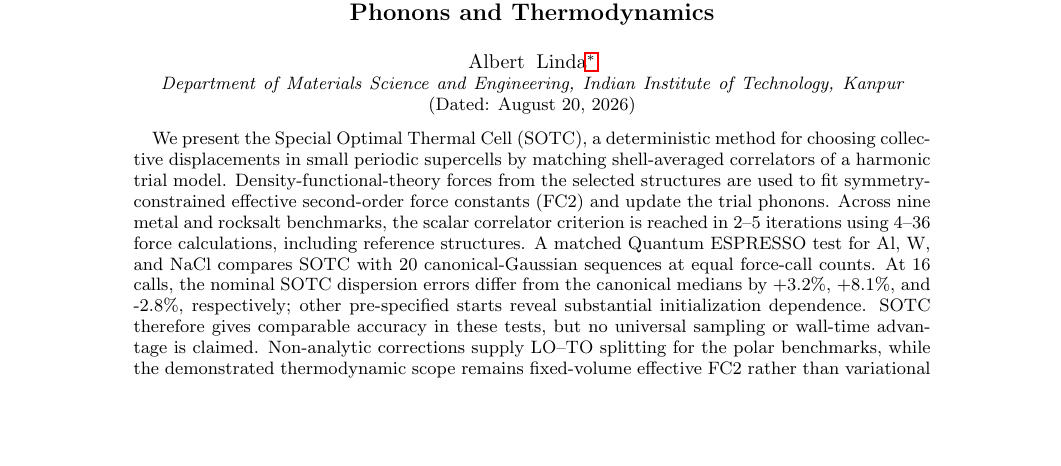
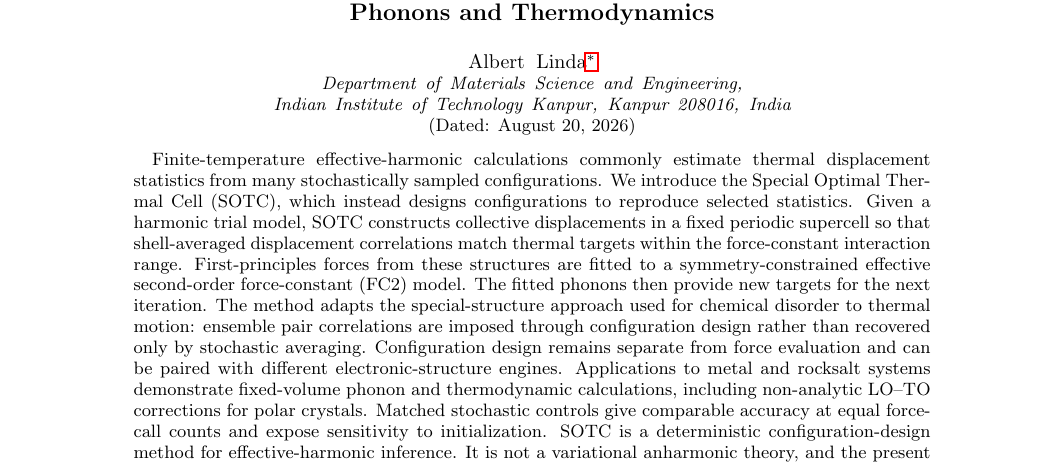
Before and after one commit to albert-hzbn/SOTC, a LaTeX paper (manuscript/manuscript_clean.tex): part of page 1 of 19, cut so that both start at the same text, the shorter picture padded with empty space. Compiled offline with pdfLaTeX.

Commit message:
Clarify abstract novelty and affiliation

```diff
--- a/manuscript/manuscript_clean.tex
+++ b/manuscript/manuscript_clean.tex
@@ -18,28 +18,32 @@
 
 \author{Albert Linda}
 \email{albert.hzbn@gmail.com}
-\affiliation{Department of Materials Science and Engineering, Indian Institute of Technology, Kanpur}
+\affiliation{Department of Materials Science and Engineering, Indian Institute of Technology Kanpur, Kanpur 208016, India}
 
 \date{\today}
 
 \begin{abstract}
 
-We present the Special Optimal Thermal Cell (SOTC), a deterministic method for
-choosing collective displacements in small periodic supercells by matching
-shell-averaged correlators of a harmonic trial model. Density-functional-theory
-forces from the selected structures are used to fit symmetry-constrained
-effective second-order force constants (FC2) and update the trial phonons.
-Across nine metal and rocksalt benchmarks, the scalar correlator criterion is
-reached in 2--5 iterations using 4--36 force calculations, including reference
-structures. A matched Quantum ESPRESSO test for Al, W, and NaCl compares SOTC
-with 20 canonical-Gaussian sequences at equal force-call counts. At 16 calls,
-the nominal SOTC dispersion errors differ from the canonical medians by
-+3.2\%, +8.1\%, and -2.8\%, respectively; other pre-specified starts reveal
-substantial initialization dependence. SOTC therefore gives comparable
-accuracy in these tests, but no universal sampling or wall-time advantage is
-claimed. Non-analytic corrections supply LO--TO splitting for the polar
-benchmarks, while the demonstrated thermodynamic scope remains fixed-volume
-effective FC2 rather than variational anharmonic or quasi-harmonic theory.
+Finite-temperature effective-harmonic calculations commonly estimate thermal
+displacement statistics from many stochastically sampled configurations. We
+introduce the Special Optimal Thermal Cell (SOTC), which instead designs
+configurations to reproduce selected statistics. Given a harmonic trial model,
+SOTC constructs collective displacements in a fixed periodic supercell so that
+shell-averaged displacement correlations match thermal targets within the
+force-constant interaction range. First-principles forces from these structures
+are fitted to a symmetry-constrained effective second-order force-constant
+(FC2) model. The fitted phonons then provide new targets for the next iteration.
+The method adapts the special-structure approach used for chemical disorder to
+thermal motion: ensemble pair correlations are imposed through configuration
+design rather than recovered only by stochastic averaging. Configuration design
+remains separate from force evaluation and can be paired with different
+electronic-structure engines. Applications to metal and rocksalt systems
+demonstrate fixed-volume phonon and thermodynamic calculations, including
+non-analytic LO--TO corrections for polar crystals. Matched stochastic controls
+give comparable accuracy at equal force-call counts and expose sensitivity to
+initialization. SOTC is a deterministic configuration-design method for
+effective-harmonic inference. It is not a variational anharmonic theory, and
+the present results do not establish a universal acceleration.
 
 \end{abstract}
 
```
Also changed, not shown: manuscript/cover_letter.tex (+1 -1 lines), manuscript/manuscript_updated.tex (+21 -17 lines), manuscript/cover_letter.pdf, manuscript/manuscript_clean.pdf, manuscript/manuscript_updated.pdf.
